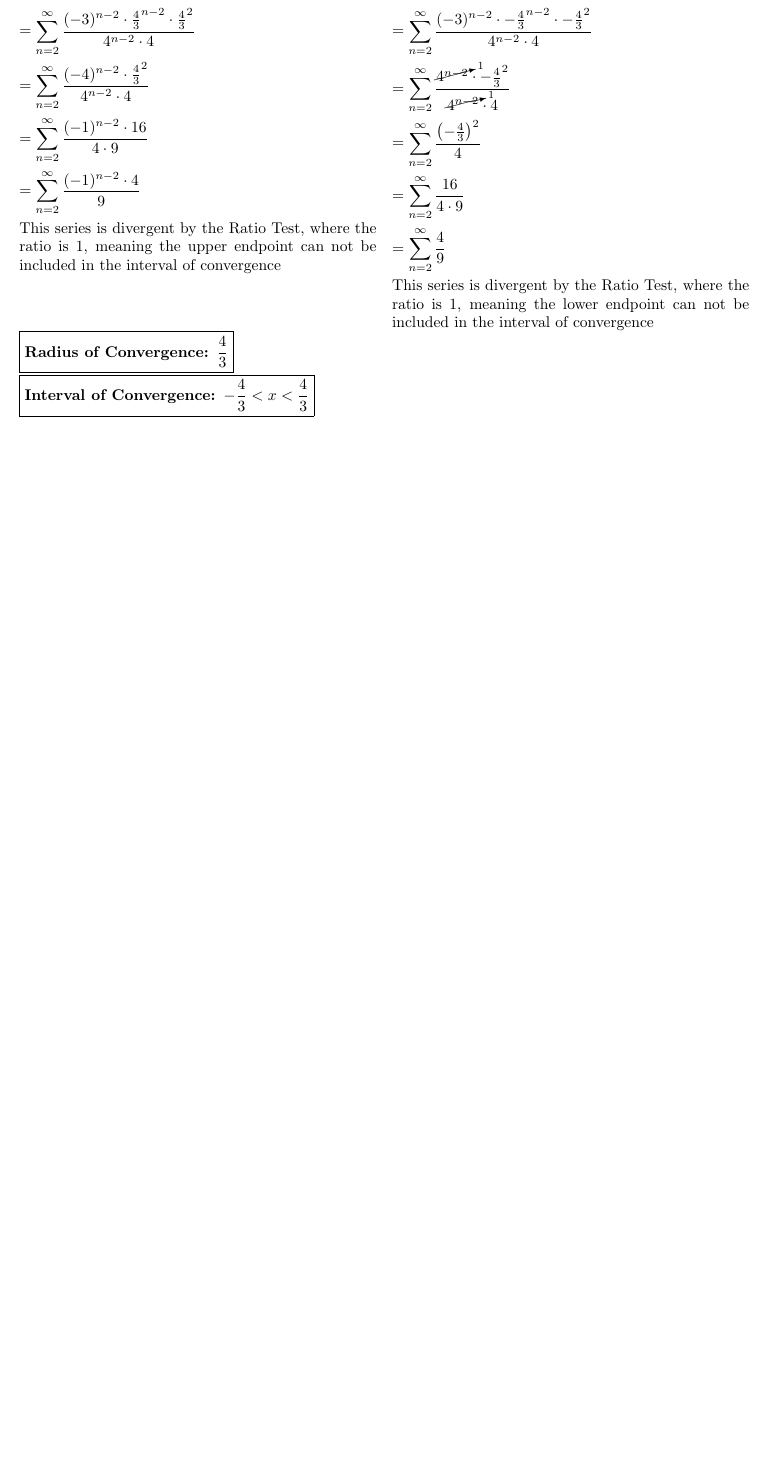
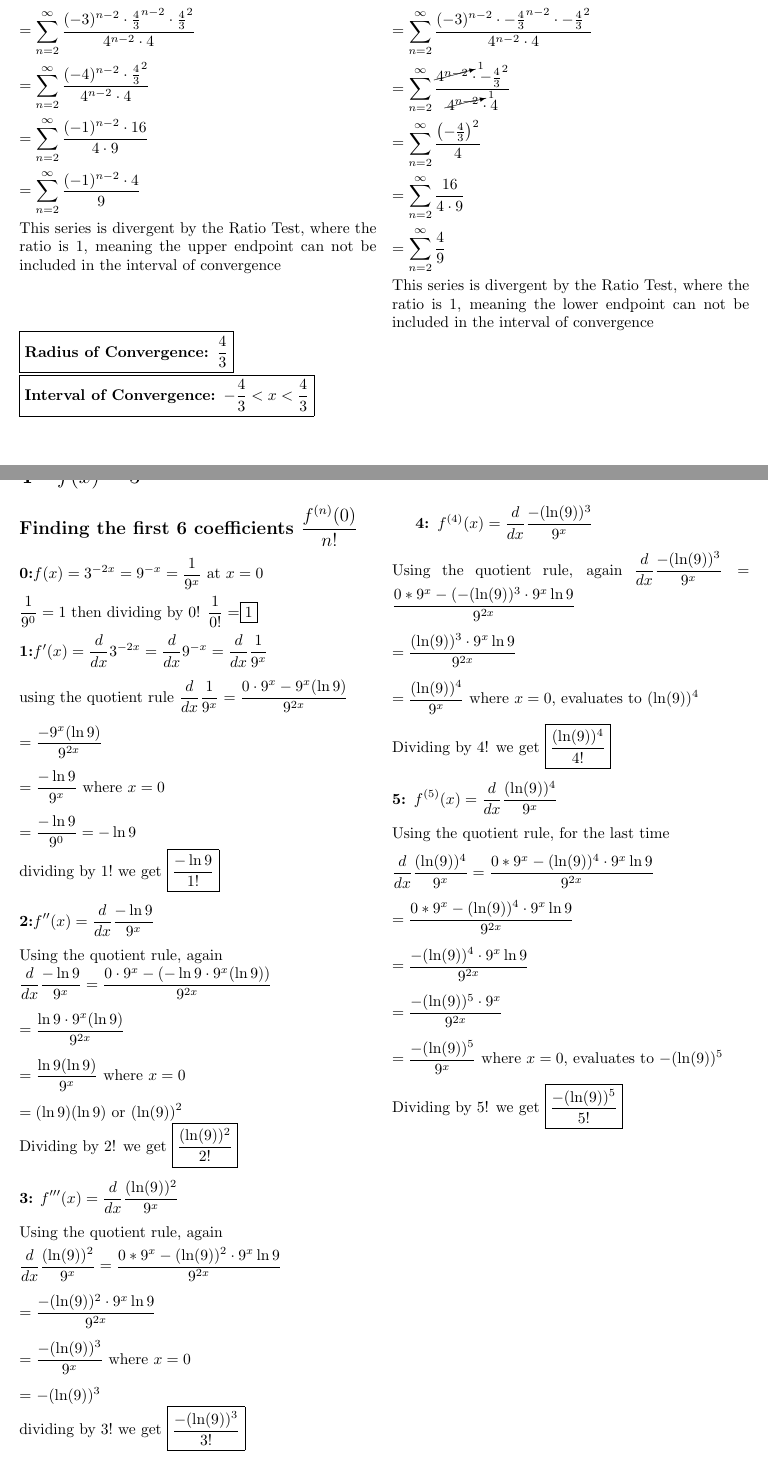
Before and after one commit to tpate0562/Exam-4, a LaTeX problem sheet (Exam 4.tex): part of page 7 of 7 before the commit and two parts of pages 7 and 8 of 10 after it, the two joined at a grey line, cut so that both start at the same text, the shorter picture padded with empty space. Compiled offline with pdfLaTeX.

Commit message:
Added #4 and part of #5

```diff
--- a/Exam 4.tex
+++ b/Exam 4.tex
@@ -246,4 +245,46 @@ The series converges if $\left|   \dfrac{-3x}{4} \right| < 1$
     \\[0.05in]$ =\sum_{n=2}^{\infty}\dfrac{16}{4\cdot 9}$
     \\[0.05in]$ =\sum_{n=2}^{\infty}\dfrac{4}{9}$
     \\[0.05in]This series is divergent by the Ratio Test, where the ratio is 1, meaning the lower endpoint can not be included in the interval of convergence
+    \pagebreak
 \end{multicols*}
+\section{$f(x) = 3^{-2x}$}
+\begin{multicols*}{2}
+    \subsection*{Finding the first 6 coefficients $\frac{f^{(n)}(0)}{n!}$}
+    \textbf{0:}$f(x) =  3^{-2x}= 9^{-x} = \frac{1}{9^x}$ at $x=0$
+    \\[0.05in]$\frac{1}{9^0}=1$ then dividing by 0! $\frac{1}{0!}=$\boxed{1}
+    \\[0.05in]\textbf{1:}$f'(x) = \frac{d}{dx} 3^{-2x}=\frac{d}{dx} 9^{-x} =\frac{d}{dx} \frac{1}{9^x}$
+    \\[0.1in]using the quotient rule $\frac{d}{dx} \frac{1}{9^x} = \frac{0\cdot9^x-9^x(\ln9)}{9^{2x}}$
+    \\[0.1in]$= \frac{-9^x(\ln9)}{9^{2x}}$
+    \\[0.1in]$= \frac{-\ln9}{9^{x}}$ where $x=0$
+    \\[0.1in]$= \frac{-\ln9}{9^{0}}=-\ln9$
+    \\[0in] dividing by $1!$ we get $\boxed{\frac{-\ln9} {1!}}$
+    \\[0.1in]\textbf{2:}$f''(x) = \frac{d}{dx} \frac{-\ln9}{9^{x}}$
+    \\[0.1in]Using the quotient rule, again \\[0.02in]$\frac{d}{dx} \frac{-\ln9}{9^{x}}= \frac{0\cdot 9^x -(-\ln9\cdot9^x(\ln9))}{9^{2x}}$
+    \\[0.1in] $= \frac{\ln9\cdot9^x(\ln9)}{9^{2x}}$
+    \\[0.1in] $= \frac{\ln9(\ln9)}{9^{x}}$ where $x=0$
+    \\[0.1in] $= (\ln9)(\ln9) $ or $(\ln(9))^2$
+    \\[0in]Dividing by 2! we get $\boxed{\frac{(\ln(9))^2}{2!}}$
+    \\[0.1in]\textbf{3:} $f'''(x)= \frac{d}{dx} \frac{(\ln(9))^2}{9^{x}}$
+    \\[0.1in]Using the quotient rule, again \\[0.05in]$\frac{d}{dx} \frac{(\ln(9))^2}{9^{x}} = \frac{0*9^x-(\ln(9))^2\cdot9^x\ln9}{9^{2x}}$
+    \\[0.1in] $ = \frac{-(\ln(9))^2\cdot9^x\ln9}{9^{2x}}$
+    \\[0.1in] $ = \frac{-(\ln(9))^3}{9^{x}}$ where $x=0$
+    \\[0.1in] = ${-(\ln(9))^3}$
+    \\[0in] dividing by $3!$ we get $\boxed{\frac{-(\ln(9))^3} {3!}}$
+    \vfill\null
+    \columnbreak
+    \textbf{4: }$f^{(4)}(x)= \frac{d}{dx} \frac{-(\ln(9))^3}{9^{x}}$
+    \\[0.1in]Using the quotient rule, again $\frac{d}{dx} \frac{-(\ln(9))^3}{9^{x}} = \frac{0*9^x-(-(\ln(9))^3\cdot9^x\ln9}{9^{2x}}$
+    \\[0.1in]$= \frac{(\ln(9))^3\cdot9^x\ln9}{9^{2x}}$
+    \\[0.1in]$= \frac{(\ln(9))^4}{9^{x}}$ where $x=0$, evaluates to ${(\ln(9))^4}$
+    \\\\[0in]Dividing by 4! we get $\boxed{\frac{(\ln(9))^4}{4!}}$
+    \\[0.1in]\textbf{5: }$f^{(5)}(x)= \frac{d}{dx} \frac{(\ln(9))^4}{9^{x}}$
+    \\[0.1in]Using the quotient rule, for the last time \\[0.1in]$\frac{d}{dx}\frac{(\ln(9))^4}{9^{x}} = \frac{0*9^x-(\ln(9))^4\cdot9^x\ln9}{9^{2x}}$
+    \\[0.1in]$ = \frac{0*9^x-(\ln(9))^4\cdot9^x\ln9}{9^{2x}}$
+    \\[0.1in]$ = \frac{-(\ln(9))^4\cdot9^x\ln9}{9^{2x}}$
+    \\[0.1in]$ = \frac{-(\ln(9))^5\cdot9^x}{9^{2x}}$
+    \\[0.1in]$ = \frac{-(\ln(9))^5}{9^{x}}$ where $x=0$, evaluates to ${-(\ln(9))^5}$
+    \\\\[0in]Dividing by 5! we get $\boxed{\frac{-(\ln(9))^5}{5!}}$
+    \\[0.05in]
+    \vfill\null
+    \pagebreak
+    \textbf{First 6 coefficients:}
```
Also changed, not shown: Exam 4.pdf, Exam 4.tex (21 more changed lines), 1 other file.
